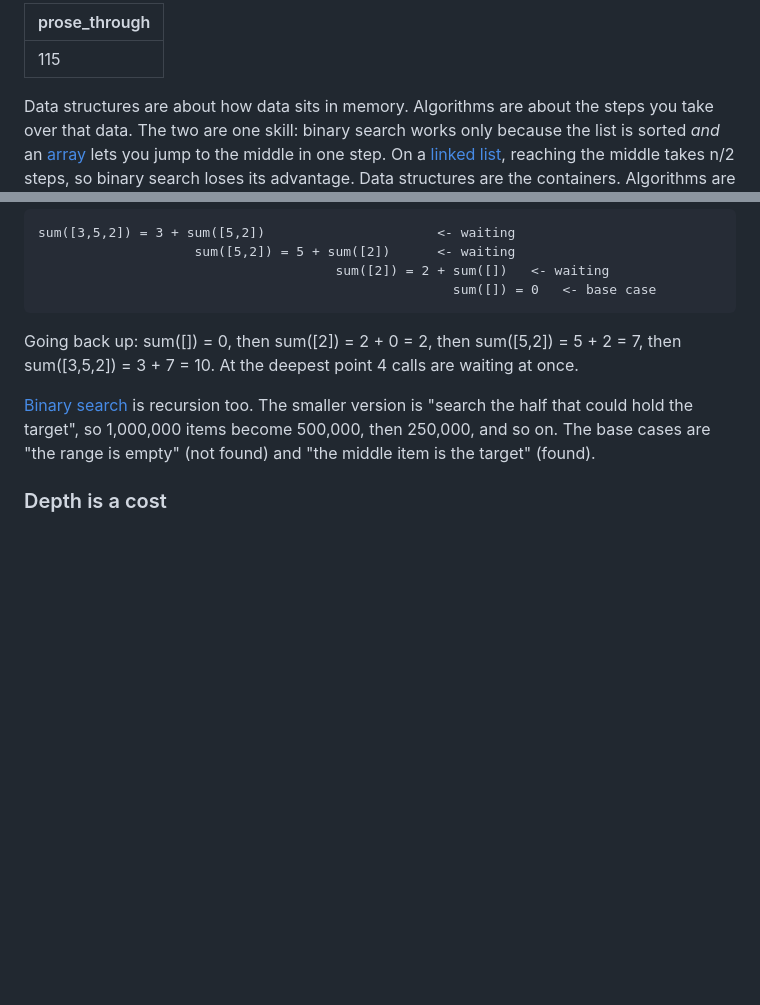
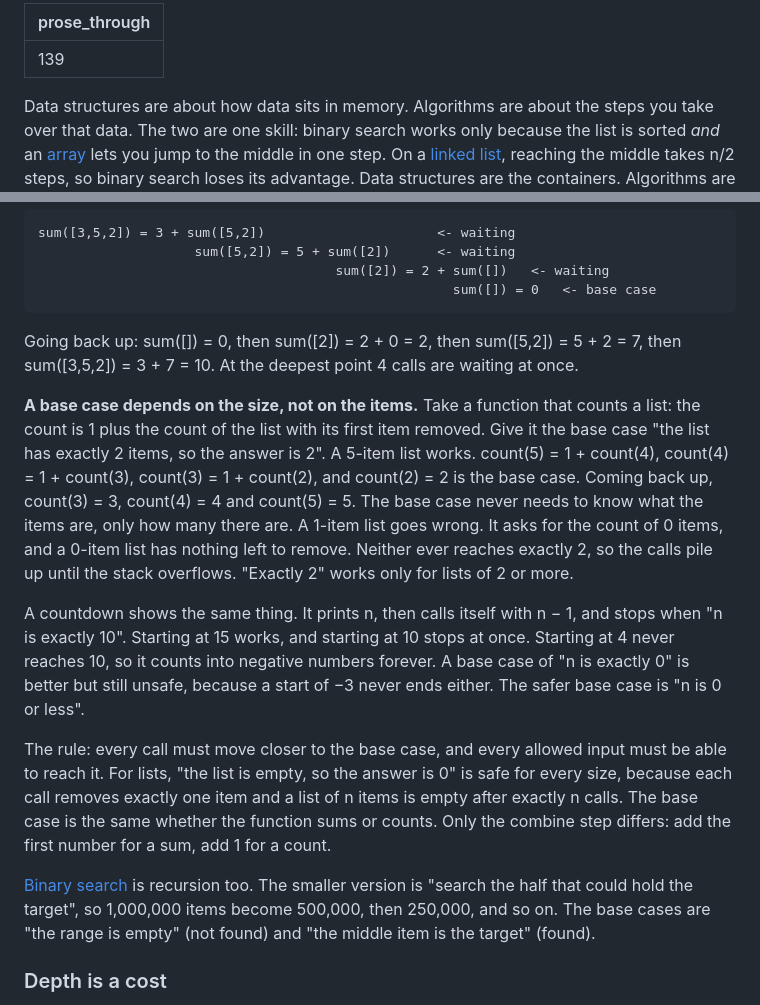
Before and after one commit to craigdsouza/software-engineering-book, a Markdown page: computer-science/algorithms.md, 2 parts joined by grey strips. Rendered like a GitHub page; blank space fills up the shorter version.

```diff
--- a/computer-science/algorithms.md
+++ b/computer-science/algorithms.md
@@ -1,5 +1,5 @@
 ---
-prose_through: 115
+prose_through: 139
 ---
 
 Data structures are about how data sits in memory. Algorithms are about the steps you take over that data. The two are one skill: binary search works only because the list is sorted *and* an [array](data-structures.html#arrays) lets you jump to the middle in one step. On a [linked list](data-structures.html#linked-lists), reaching the middle takes n/2 steps, so binary search loses its advantage. Data structures are the containers. Algorithms are what you do with them.
@@ -259,6 +274,12 @@ sum([3,5,2]) = 3 + sum([5,2])                      <- waiting
 
 Going back up: sum([]) = 0, then sum([2]) = 2 + 0 = 2, then sum([5,2]) = 5 + 2 = 7, then sum([3,5,2]) = 3 + 7 = 10. At the deepest point 4 calls are waiting at once.
 
+**A base case depends on the size, not on the items.** Take a function that counts a list: the count is 1 plus the count of the list with its first item removed. Give it the base case "the list has exactly 2 items, so the answer is 2". A 5-item list works. count(5) = 1 + count(4), count(4) = 1 + count(3), count(3) = 1 + count(2), and count(2) = 2 is the base case. Coming back up, count(3) = 3, count(4) = 4 and count(5) = 5. The base case never needs to know what the items are, only how many there are. A 1-item list goes wrong. It asks for the count of 0 items, and a 0-item list has nothing left to remove. Neither ever reaches exactly 2, so the calls pile up until the stack overflows. "Exactly 2" works only for lists of 2 or more.
+
+A countdown shows the same thing. It prints n, then calls itself with n − 1, and stops when "n is exactly 10". Starting at 15 works, and starting at 10 stops at once. Starting at 4 never reaches 10, so it counts into negative numbers forever. A base case of "n is exactly 0" is better but still unsafe, because a start of −3 never ends either. The safer base case is "n is 0 or less".
+
+The rule: every call must move closer to the base case, and every allowed input must be able to reach it. For lists, "the list is empty, so the answer is 0" is safe for every size, because each call removes exactly one item and a list of n items is empty after exactly n calls. The base case is the same whether the function sums or counts. Only the combine step differs: add the first number for a sum, add 1 for a count.
+
 [Binary search](#binary-search) is recursion too. The smaller version is "search the half that could hold the target", so 1,000,000 items become 500,000, then 250,000, and so on. The base cases are "the range is empty" (not found) and "the middle item is the target" (found).
 
 ### Depth is a cost
```
Also changed, not shown: other parts of computer-science/algorithms.md (+28 -1 lines).
